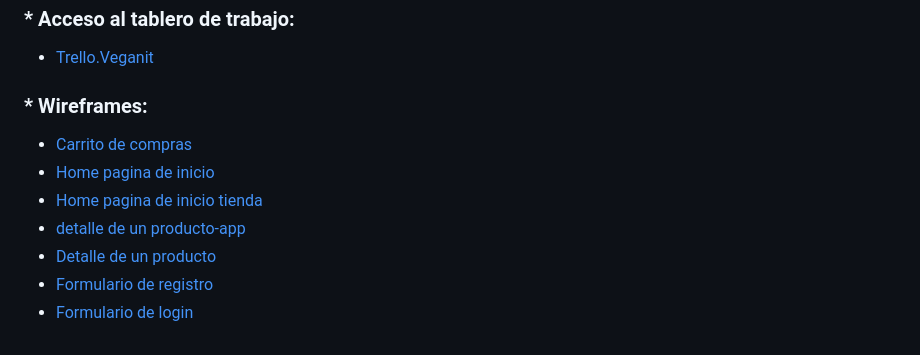
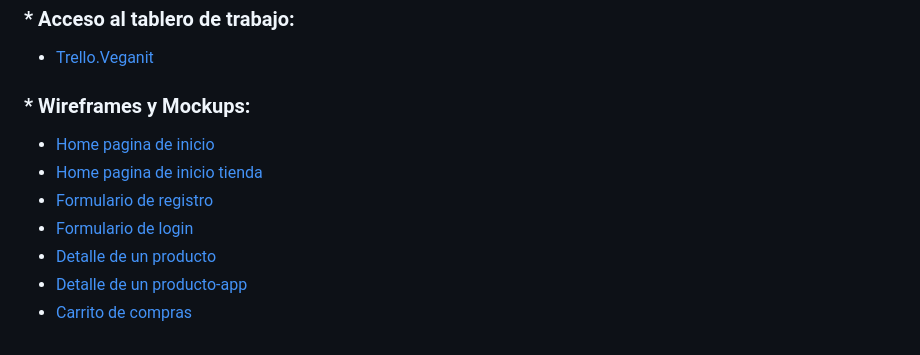
Before and after one commit to PiaTcq/veganit, a Markdown page: README.md, the part around the change printed below. GitHub-like rendering.

```diff
--- a/README.md
+++ b/README.md
@@ -54,11 +54,11 @@
 ### * Acceso al tablero de trabajo:
 - [Trello.Veganit](https://trello.com/invite/b/rKm9l1Vj/ATTI9a28ddf3c7143abf42940262c3be8848E536452A/veganit/)
 
-### * Wireframes:
-- [Carrito de compras](https://i.ibb.co/XSGM93n/wireframe-carrito-De-Compras.png/)
+### * Wireframes y Mockups:
 - [Home pagina de inicio](https://i.ibb.co/0G2CYgD/mockup-inicio-pagina.png/)
 - [Home pagina de inicio tienda](https://i.ibb.co/ZfWcy0j/mockup-inicio-pagina-tienda.png/)
-- [detalle de un producto-app](https://i.ibb.co/ZVxXcSY/wireframe-detalle-prod-app.png/)
-- [Detalle de un producto](https://ibb.co/92HNNXL/)
 - [Formulario de registro](https://i.ibb.co/JkGj7XS/registro.png/)
 - [Formulario de login](https://i.ibb.co/17zgzs1/iniciar-sesion.png/)
+- [Detalle de un producto](https://ibb.co/92HNNXL/)
+- [Detalle de un producto-app](https://i.ibb.co/ZVxXcSY/wireframe-detalle-prod-app.png/)
+- [Carrito de compras](https://i.ibb.co/XSGM93n/wireframe-carrito-De-Compras.png/)
```
Also changed, not shown: other parts of README.md (+3 -3 lines).
